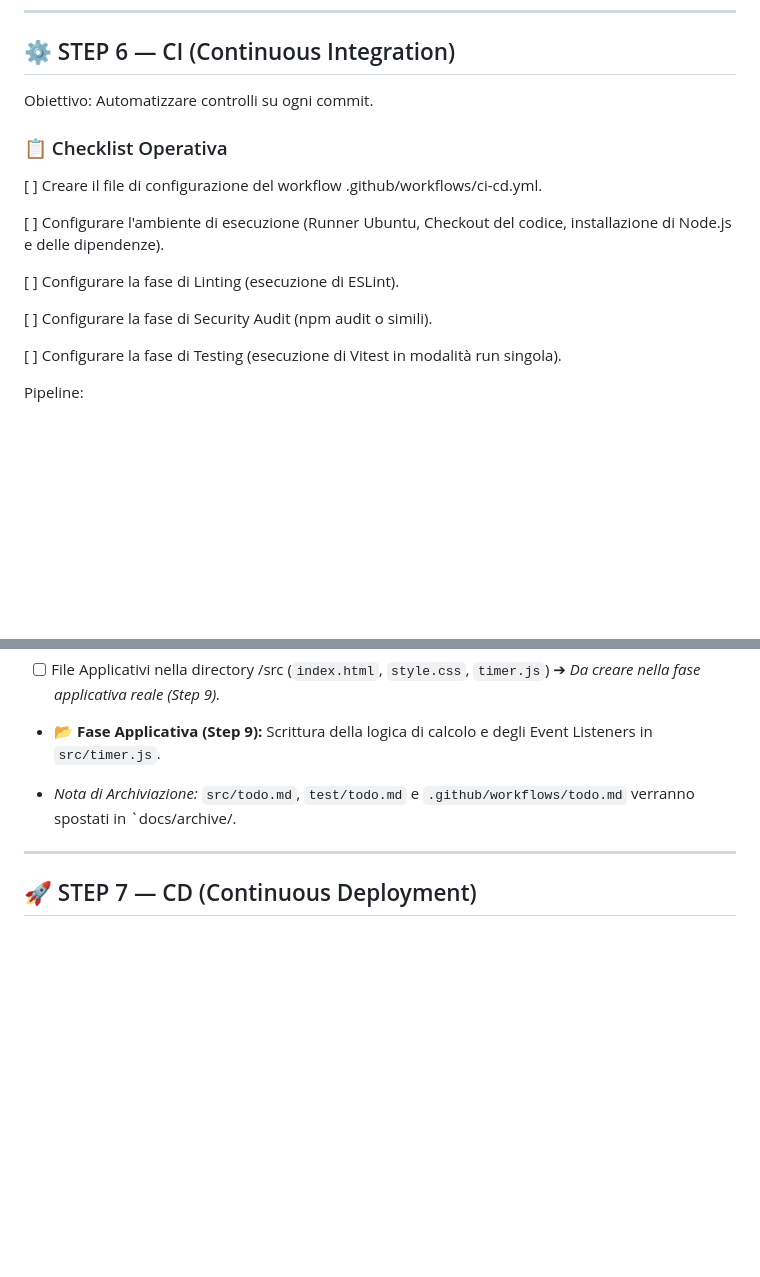
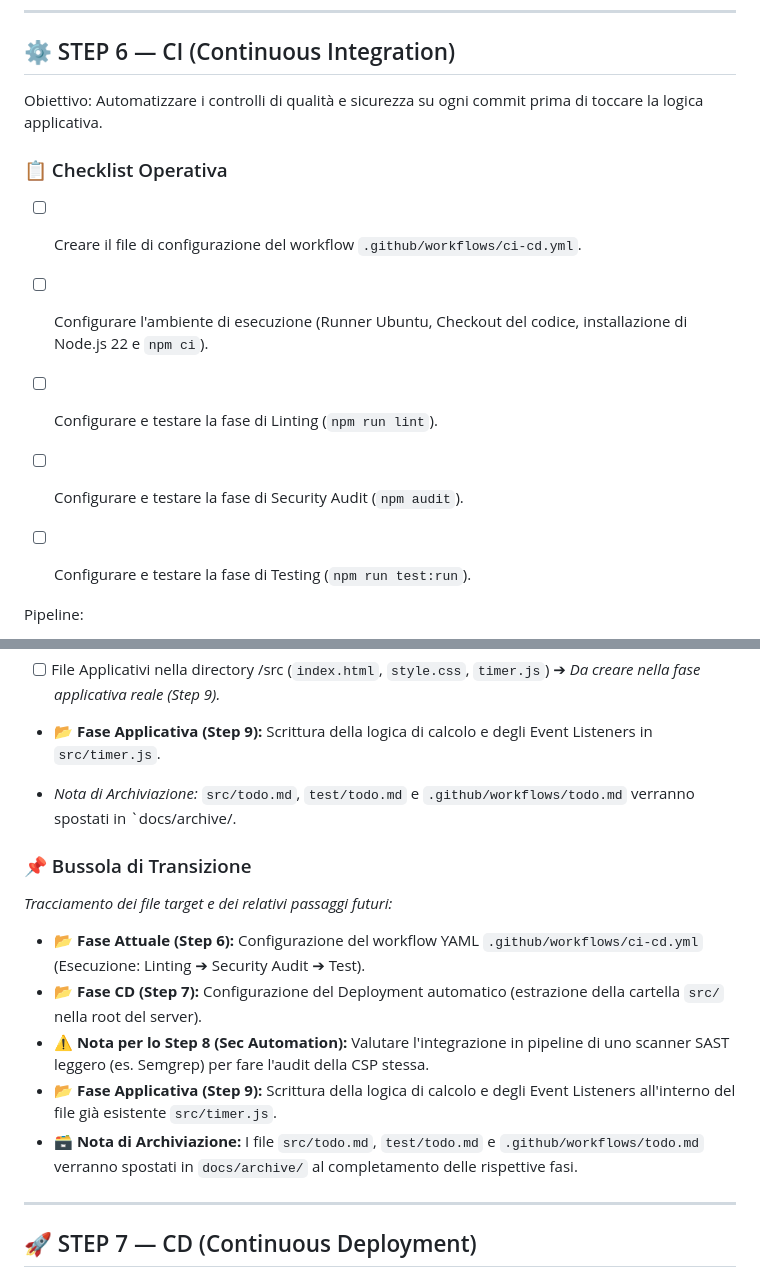
Before and after one commit to Theridelelfo/timer, a Markdown page: roadmap.md, 2 parts joined by grey strips. GitHub-like rendering; blank space fills up the shorter version.

Commit message:
ci: fix workflow automatizzato per lo step 6

```diff
--- a/roadmap.md
+++ b/roadmap.md
@@ -125,18 +125,15 @@ Perchè:
 ## ⚙️ STEP 6 — CI (Continuous Integration)
 
 Obiettivo:
-Automatizzare controlli su ogni commit.
+Automatizzare i controlli di qualità e sicurezza su ogni commit prima di toccare la logica applicativa.
 
 ### 📋 Checklist Operativa
-[ ] Creare il file di configurazione del workflow .github/workflows/ci-cd.yml.
 
-[ ] Configurare l'ambiente di esecuzione (Runner Ubuntu, Checkout del codice, installazione di Node.js e delle dipendenze).
-
-[ ] Configurare la fase di Linting (esecuzione di ESLint).
-
-[ ] Configurare la fase di Security Audit (npm audit o simili).
-
-[ ] Configurare la fase di Testing (esecuzione di Vitest in modalità run singola).
+- [ ] Creare il file di configurazione del workflow `.github/workflows/ci-cd.yml`.
+- [ ] Configurare l'ambiente di esecuzione (Runner Ubuntu, Checkout del codice, installazione di Node.js 22 e `npm ci`).
+- [ ] Configurare e testare la fase di Linting (`npm run lint`).
+- [ ] Configurare e testare la fase di Security Audit (`npm audit`).
+- [ ] Configurare e testare la fase di Testing (`npm run test:run`).
 
 
 Pipeline:
@@ -160,7 +157,13 @@ Perché:
 - [ ] File Applicativi nella directory /src (`index.html`, `style.css`, `timer.js`) ➔ *Da creare nella fase applicativa reale (Step 9).*
 - 📂 **Fase Applicativa (Step 9):** Scrittura della logica di calcolo e degli Event Listeners in `src/timer.js`.
 * *Nota di Archiviazione:* `src/todo.md`, `test/todo.md` e `.github/workflows/todo.md` verranno spostati in `docs/archive/.
-
+### 📌 Bussola di Transizione
+*Tracciamento dei file target e dei relativi passaggi futuri:*
+- 📂 **Fase Attuale (Step 6):** Configurazione del workflow YAML `.github/workflows/ci-cd.yml` (Esecuzione: Linting ➔ Security Audit ➔ Test).
+- 📂 **Fase CD (Step 7):** Configurazione del Deployment automatico (estrazione della cartella `src/` nella root del server).
+- ⚠️ **Nota per lo Step 8 (Sec Automation):** Valutare l'integrazione in pipeline di uno scanner SAST leggero (es. Semgrep) per fare l'audit della CSP stessa.
+- 📂 **Fase Applicativa (Step 9):** Scrittura della logica di calcolo e degli Event Listeners all'interno del file già esistente `src/timer.js`.
+- 🗃 **Nota di Archiviazione:** I file `src/todo.md`, `test/todo.md` e `.github/workflows/todo.md` verranno spostati in `docs/archive/` al completamento delle rispettive fasi.
 ---
 
 ## 🚀 STEP 7 — CD (Continuous Deployment)
```
